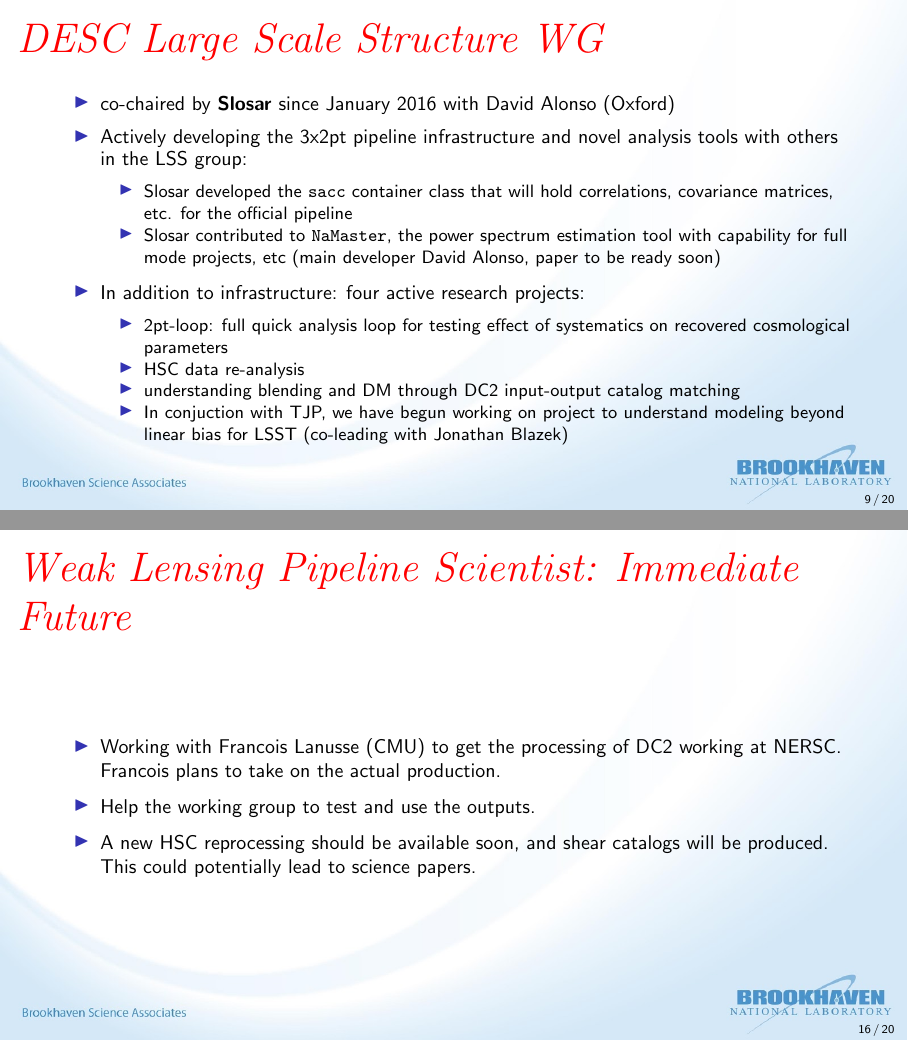
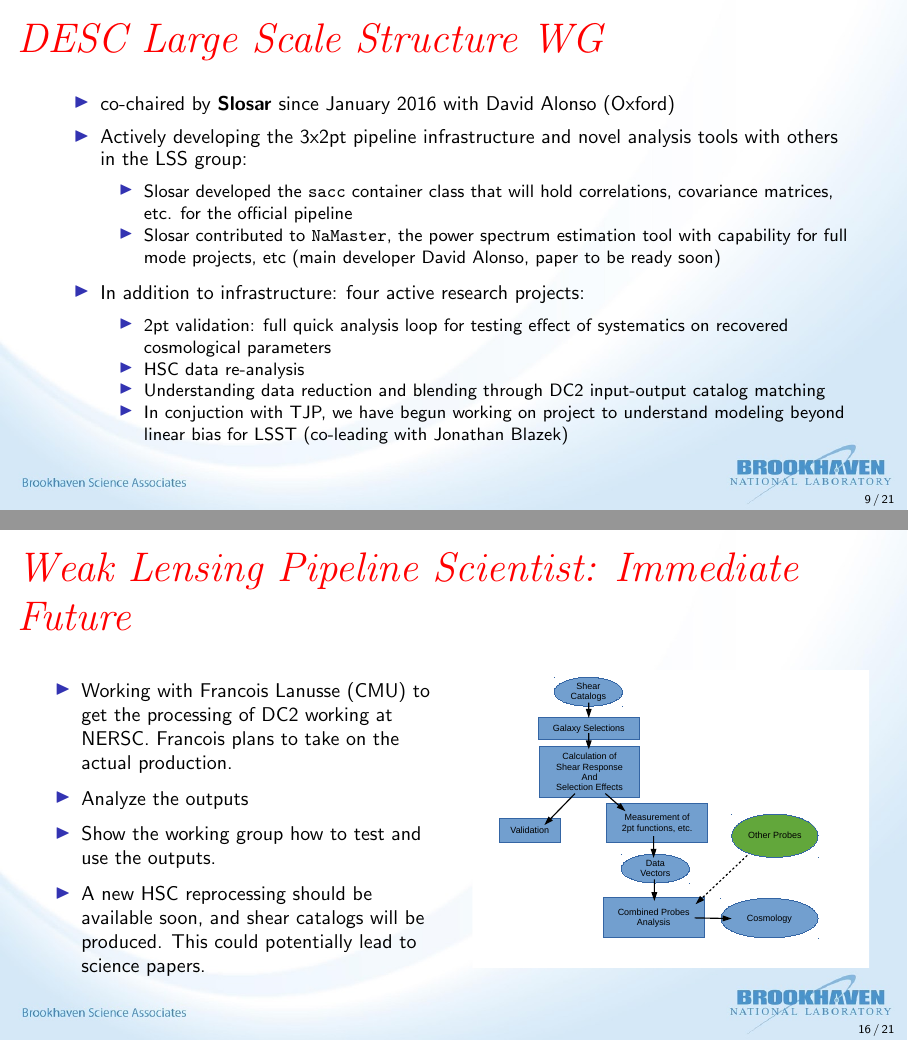
Before and after one commit to esheldon/2018-doe-review-lsst, LaTeX slides (pr.tex): pages 9 and 16 of 20 before the commit and pages 9 and 16 of 21 after it, joined at a grey line. Compiled offline with pdfLaTeX.

Commit message:
new figures

```diff
--- a/pr.tex
+++ b/pr.tex
@@ -297,11 +295,13 @@
         \item In addition to infrastructure: four active research projects:
 
             \begin{itemize}
-                \item 2pt-loop: full quick analysis loop for testing effect of
+                \item 2pt validation: full quick analysis loop for testing effect of
                     systematics on recovered cosmological parameters
+
                 \item HSC data re-analysis
-                \item understanding blending and DM through DC2 input-output catalog
-                    matching
+
+                \item Understanding data reduction and blending through DC2
+                    input-output catalog matching
 
                 \item In conjuction with TJP, we have begun working on project to
                     understand modeling beyond linear bias for LSST (co-leading with
@@ -548,20 +555,32 @@ Efficacy of HSC sample-cleaning flags on DC2 data. \textit{(PRELIMINARY)}
 
     %\setbeamerfont*{itemize/enumerate body}{size=\large}
 
+    \begin{columns}
+        \begin{column}{0.5\textwidth}
             \begin{itemize}
 
                 \item Working with Francois Lanusse (CMU) to get the processing
                     of DC2 working at NERSC. Francois plans to take on the
                     actual production.
 
-        \item Help the working group to test and use the outputs.
+                \item Analyze the outputs
+
+                \item Show the working group how to test and use the outputs.
 
                 \item A new HSC reprocessing should be available soon, and
                     shear catalogs will be produced.  This could
                     potentially lead to science papers.
 
+            \end{itemize}
 
-    \end{itemize}
+        \end{column}
+
+        \begin{column}{0.5\textwidth}
+            \centering
+            \includegraphics[width=\textwidth]{LSSTAnalysisWorkflow.pdf}
+        \end{column}
+    \end{columns}
+
 }
 
 \frame
```
Also changed, not shown: pr.tex (46 more changed lines). Lines whose indentation alone changed are shown as unchanged.
